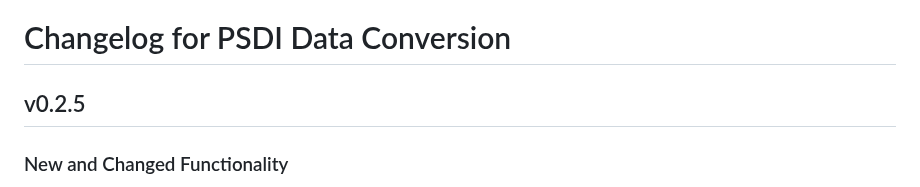
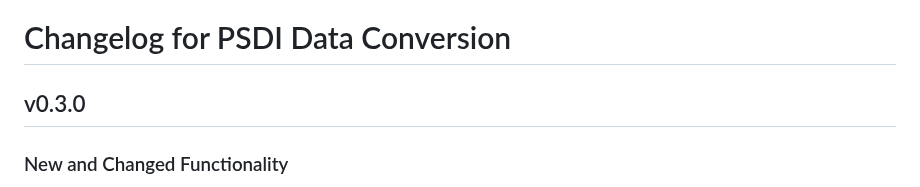
Before and after one commit to PSDI-UK/psdi-data-conversion, a Markdown page: CHANGELOG.md, the part around the change. Rendered like a GitHub page.

Commit message:
feat(misc): Update CHANGELOG to reflect this is a feature release (#572)

```diff
--- a/CHANGELOG.md
+++ b/CHANGELOG.md
@@ -1,6 +1,6 @@
 # Changelog for PSDI Data Conversion
 
-## v0.2.5
+## v0.3.0
 
 ### New and Changed Functionality
 
```
